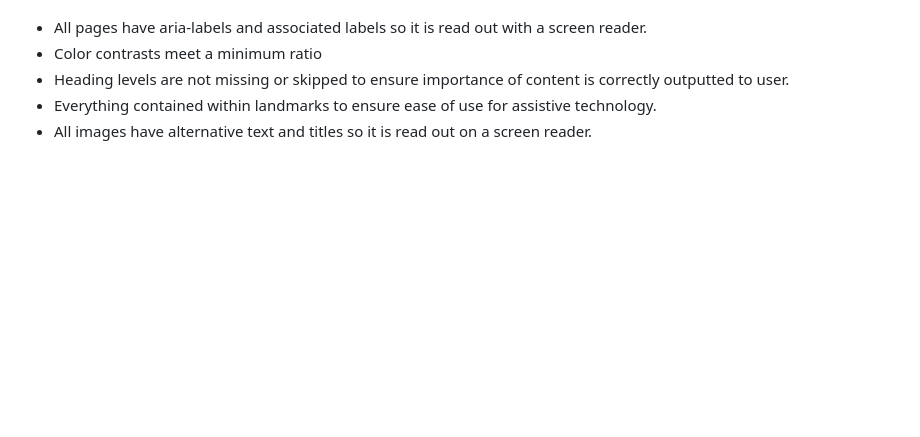
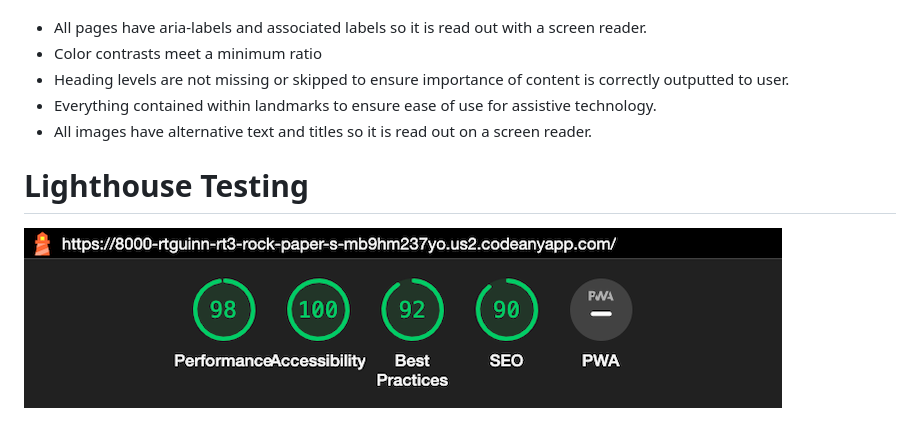
Before and after one commit to RTGuinn/rt3-rock-paper-scissors, a Markdown page: README.md, the part around the change. GitHub-like rendering; pictures changed too: assets/readme_images/LighthouseTest.png (added); blank space fills up the shorter version.

Commit message:
Add lighthouse testing section to readme.md file

```diff
--- a/README.md
+++ b/README.md
@@ -149,3 +149,7 @@ Testing was to ensure the following criteria were met:
 - Heading levels are not missing or skipped to ensure importance of content is correctly outputted to user.
 - Everything contained within landmarks to ensure ease of use for assistive technology.
 - All images have alternative text and titles so it is read out on a screen reader.
+
+# Lighthouse Testing
+
+![plot](/assets/readme_images/LighthouseTest.png)
```
Also changed, not shown: assets/readme_images/Responsive.png (added).
